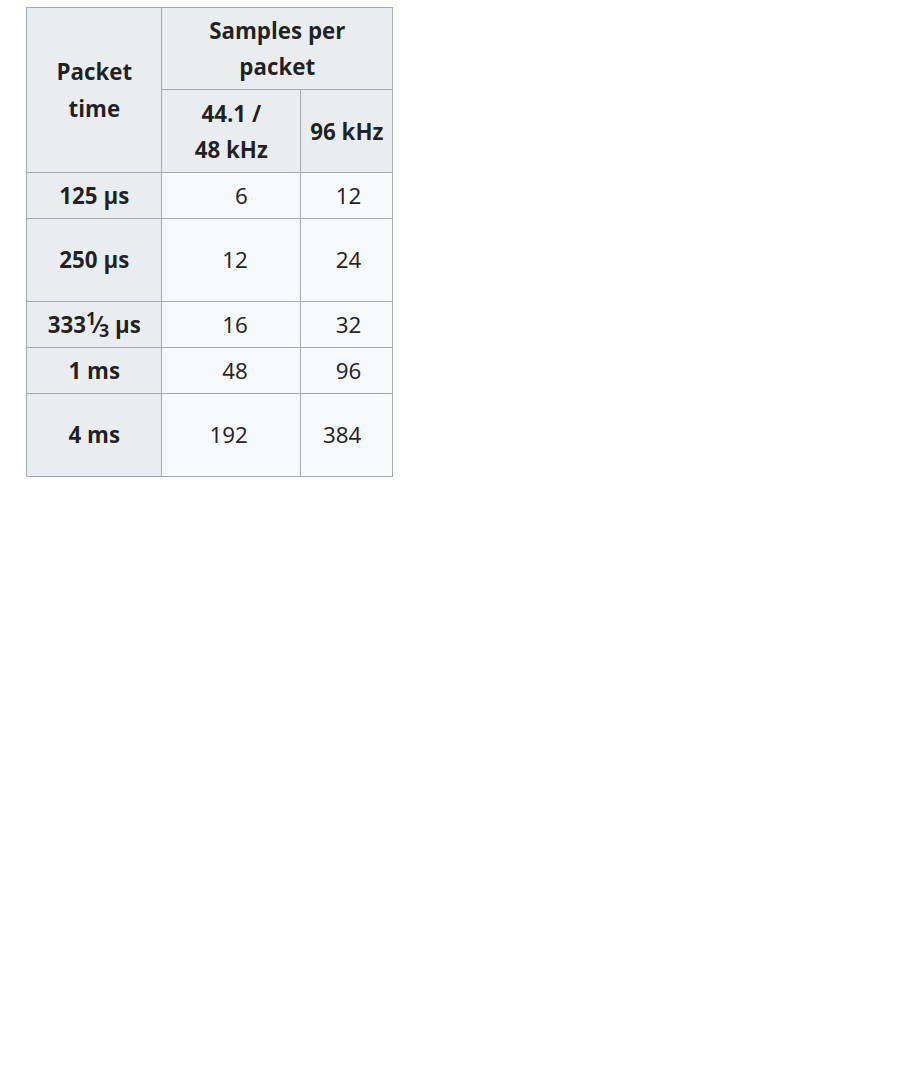
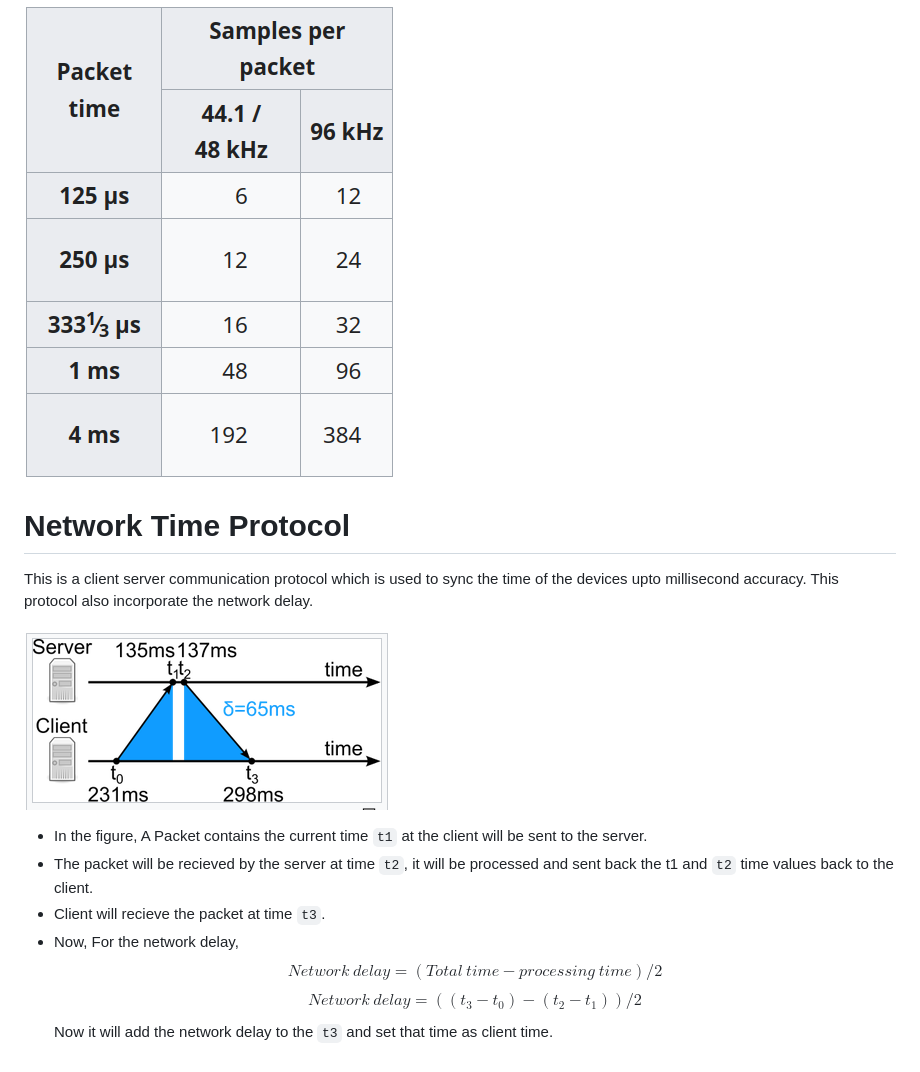
Before and after one commit to vijaysatheesh/journal, a Markdown page: notes/My general concepts on video topics.md, the part around the change. GitHub-like rendering; pictures changed too: notes/images/ntp-packet.png (added); blank space fills up the shorter version.

Commit message:
NTP Added

````diff
--- a/notes/My general concepts on video topics.md
+++ b/notes/My general concepts on video topics.md
@@ -96,3 +96,20 @@ AES67 is an international standard of transmiting audio over IP. This standard d
 AES67 uses the RTP protocol under UDP. This alsod defines the minimum number of samples per packet for each packet times we can acheive at 16bit resolution. AES67 uses Precision time protocol for timing of the packets.
 
 ![aes67-packettime](images/aes67-packettime.png)
+
+# Network Time Protocol
+This is a client server communication protocol which is used to sync the time of the devices upto millisecond accuracy. This protocol also incorporate the network delay.
+
+![ntp](images/ntp-packet.png)
+
+- In the figure, A Packet contains the current time ```t1``` at the client will be sent to the server.
+- The packet will be recieved by the server at time ```t2```, it will be processed and sent back the t1 and ```t2``` time values back to the client.
+- Client will recieve the packet at time ```t3```.
+- Now, For the network delay,
+$$
+Network\ delay = (Total\ time - processing\ time) / 2
+$$
+$$
+Network\ delay = ((t_3-t_0)-(t_2-t_1)) / 2
+$$
+Now it will add the network delay to the ```t3``` and set that time as client time.
````
